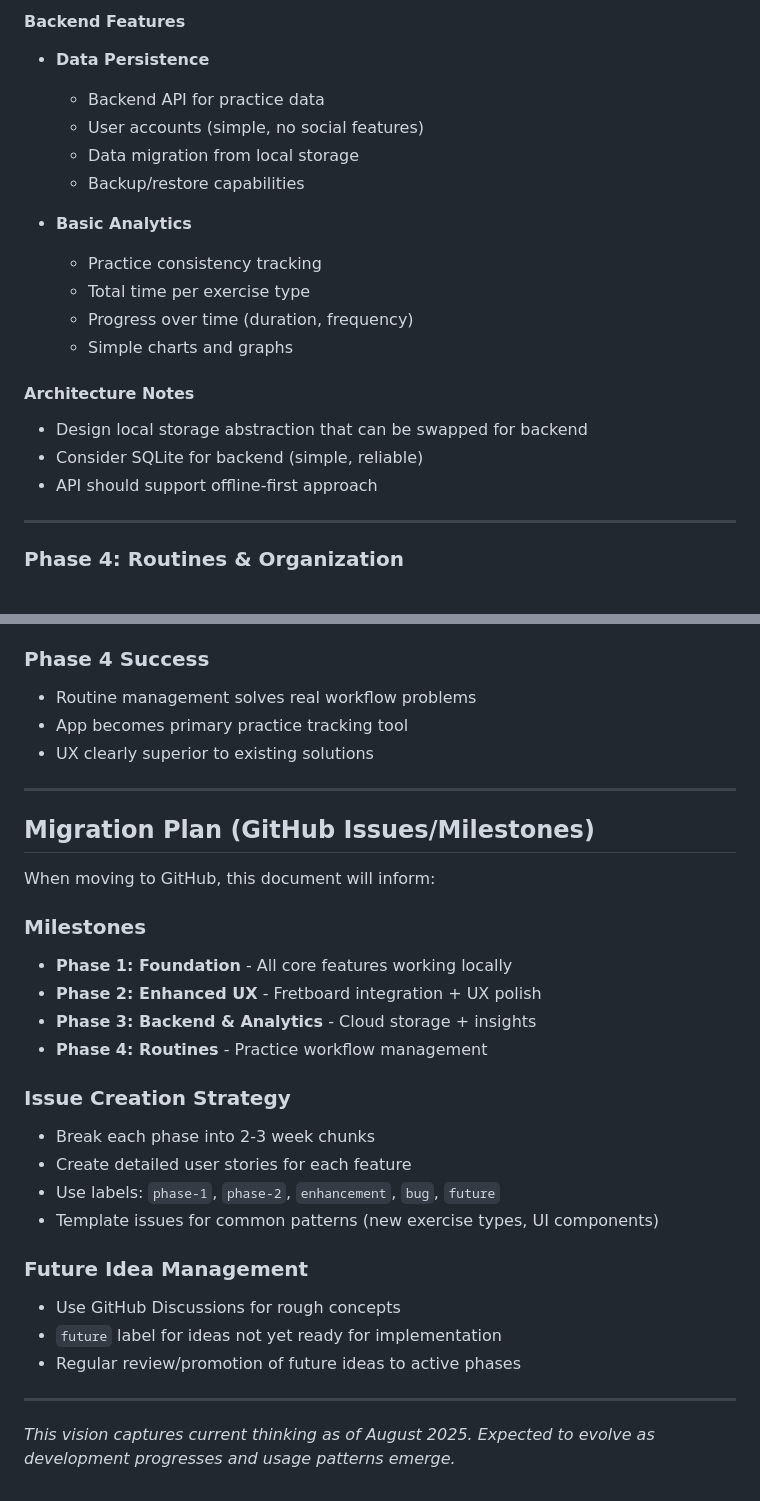
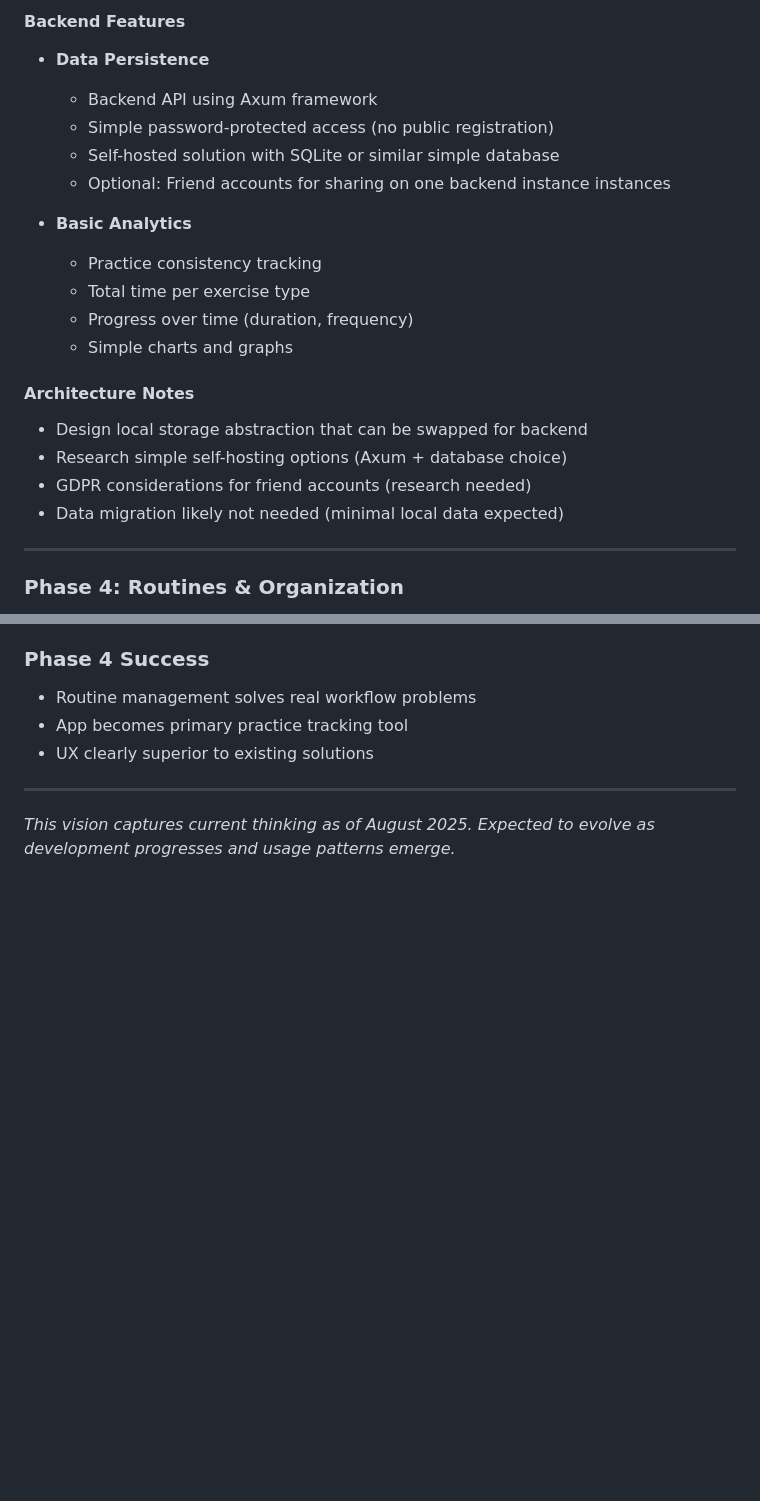
Before and after one commit to ReeezZ/rust_guitar_app, a Markdown page: feature_ideas.md, 2 parts joined by grey strips. Rendered like a GitHub page; blank space fills up the shorter version.

```diff
--- a/feature_ideas.md
+++ b/feature_ideas.md
@@ -117,10 +92,10 @@ struct PracticeSession {
 
 #### Backend Features
 - **Data Persistence**
-  - Backend API for practice data
-  - User accounts (simple, no social features)
-  - Data migration from local storage
-  - Backup/restore capabilities
+  - Backend API using Axum framework
+  - Simple password-protected access (no public registration)
+  - Self-hosted solution with SQLite or similar simple database
+  - Optional: Friend accounts for sharing on one backend instance instances
 
 - **Basic Analytics**
   - Practice consistency tracking
@@ -130,8 +105,9 @@ struct PracticeSession {
 
 #### Architecture Notes
 - Design local storage abstraction that can be swapped for backend
-- Consider SQLite for backend (simple, reliable)
-- API should support offline-first approach
+- Research simple self-hosting options (Axum + database choice)
+- GDPR considerations for friend accounts (research needed)
+- Data migration likely not needed (minimal local data expected)
 
 ---
 
@@ -262,29 +266,6 @@ struct PracticeSession {
 - App becomes primary practice tracking tool
 - UX clearly superior to existing solutions
 
----
-
-## Migration Plan (GitHub Issues/Milestones)
-
-When moving to GitHub, this document will inform:
-
-### Milestones
-- **Phase 1: Foundation** - All core features working locally
-- **Phase 2: Enhanced UX** - Fretboard integration + UX polish
-- **Phase 3: Backend & Analytics** - Cloud storage + insights
-- **Phase 4: Routines** - Practice workflow management
-
-### Issue Creation Strategy
-- Break each phase into 2-3 week chunks
-- Create detailed user stories for each feature
-- Use labels: `phase-1`, `phase-2`, `enhancement`, `bug`, `future`
-- Template issues for common patterns (new exercise types, UI components)
-
-### Future Idea Management
-- Use GitHub Discussions for rough concepts
-- `future` label for ideas not yet ready for implementation
-- Regular review/promotion of future ideas to active phases
-
----
+----
 
 *This vision captures current thinking as of August 2025. Expected to evolve as development progresses and usage patterns emerge.*
```
Also changed, not shown: other parts of feature_ideas.md (+62 -59 lines).
